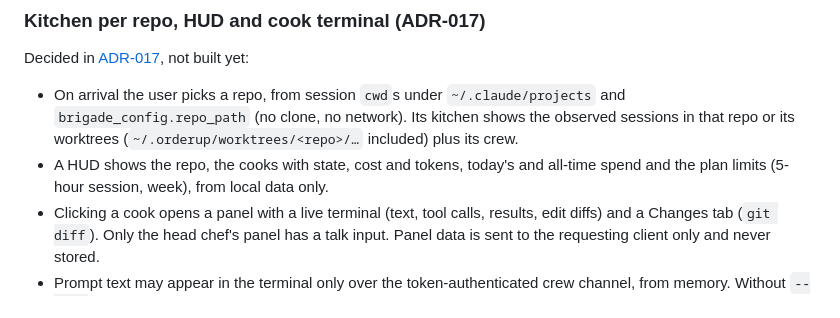
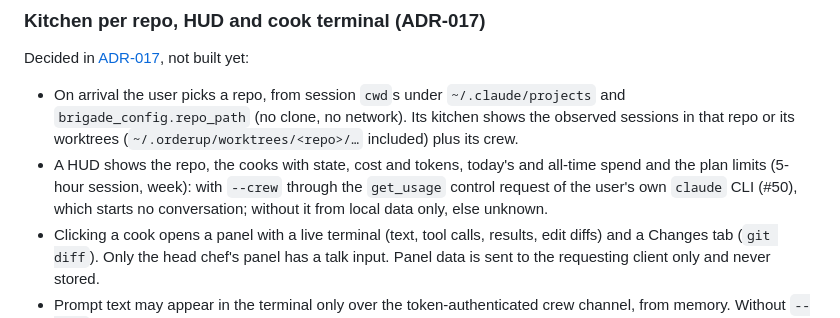
Before and after one commit to enzo-thuilliez/orderup, a Markdown page: docs/architecture.md, the part around the change. Drawn GitHub-style.

Commit message:
docs(docs): read plan limits with get_usage on the crew path in adr-017

```diff
--- a/docs/architecture.md
+++ b/docs/architecture.md
@@ -339,7 +339,9 @@ yet:
   `brigade_config.repo_path` (no clone, no network). Its kitchen shows the observed sessions
   in that repo or its worktrees (`~/.orderup/worktrees/<repo>/…` included) plus its crew.
 - A HUD shows the repo, the cooks with state, cost and tokens, today's and all-time spend and
-  the plan limits (5-hour session, week), from local data only.
+  the plan limits (5-hour session, week): with `--crew` through the `get_usage` control
+  request of the user's own `claude` CLI (#50), which starts no conversation; without it from
+  local data only, else unknown.
 - Clicking a cook opens a panel with a live terminal (text, tool calls, results, edit diffs)
   and a Changes tab (`git diff`). Only the head chef's panel has a talk input. Panel data is
   sent to the requesting client only and never stored.
```
Also changed, not shown: DECISIONS.md (+5 -6 lines).
